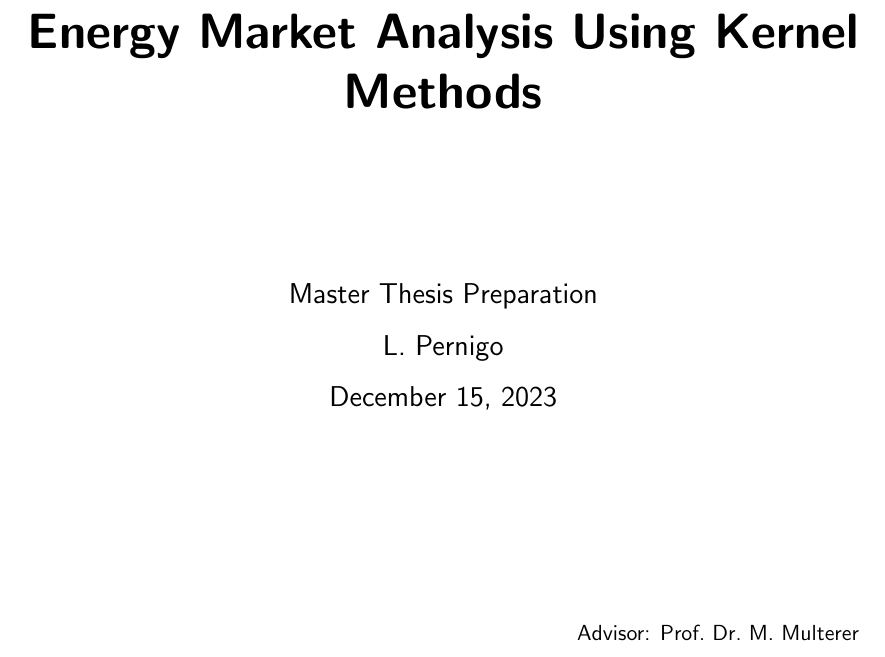
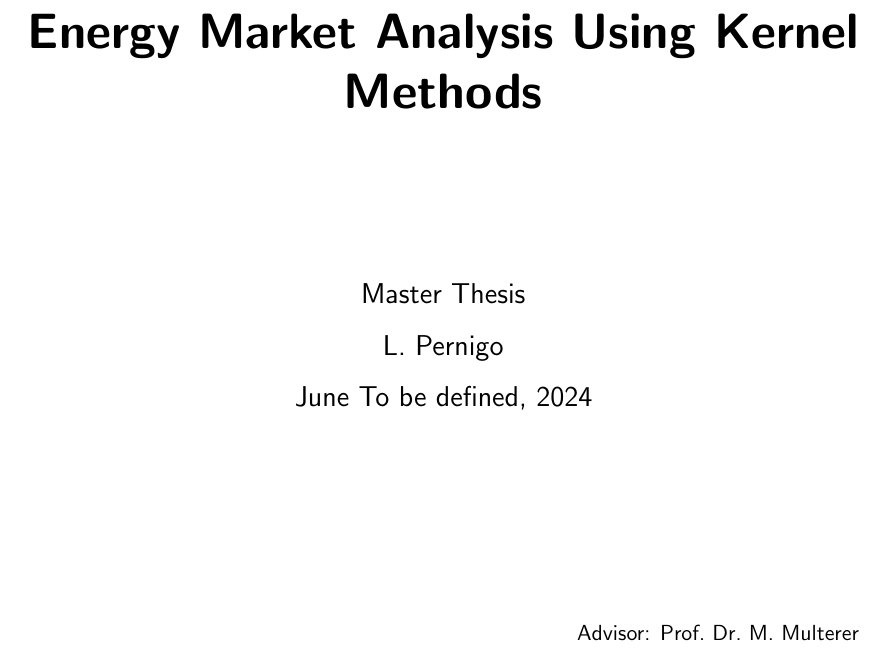
Before and after one commit to luca-pernigo/ThesisKernelMethods, a LaTeX thesis (thesis/thesis.tex): part of page 1 of 22, cut so that both start at the same text. Compiled offline with pdfLaTeX.

Commit message:
changed thesistype in thesis.tex file

```diff
--- a/thesis/thesis.tex
+++ b/thesis/thesis.tex
@@ -81,13 +81,13 @@
 
 \title{Energy Market Analysis Using Kernel Methods}
 \author{L. Pernigo}
-\thesistype{Master Thesis Preparation}
+\thesistype{Master Thesis}
 \advisors{Advisor: Prof.\ Dr.\ M. Multerer
 % , Dr.\ A. Eftekhari
 }
 \coadvisors{Co-Advisor: Dr. D. Baroli }
 \department{Faculty of Informatics}
-\date{December 15, 2023}
+\date{June To be defined, 2024}
 
 \begin{document}
 
```
Also changed, not shown: thesis/thesis.pdf, 3 other files.
